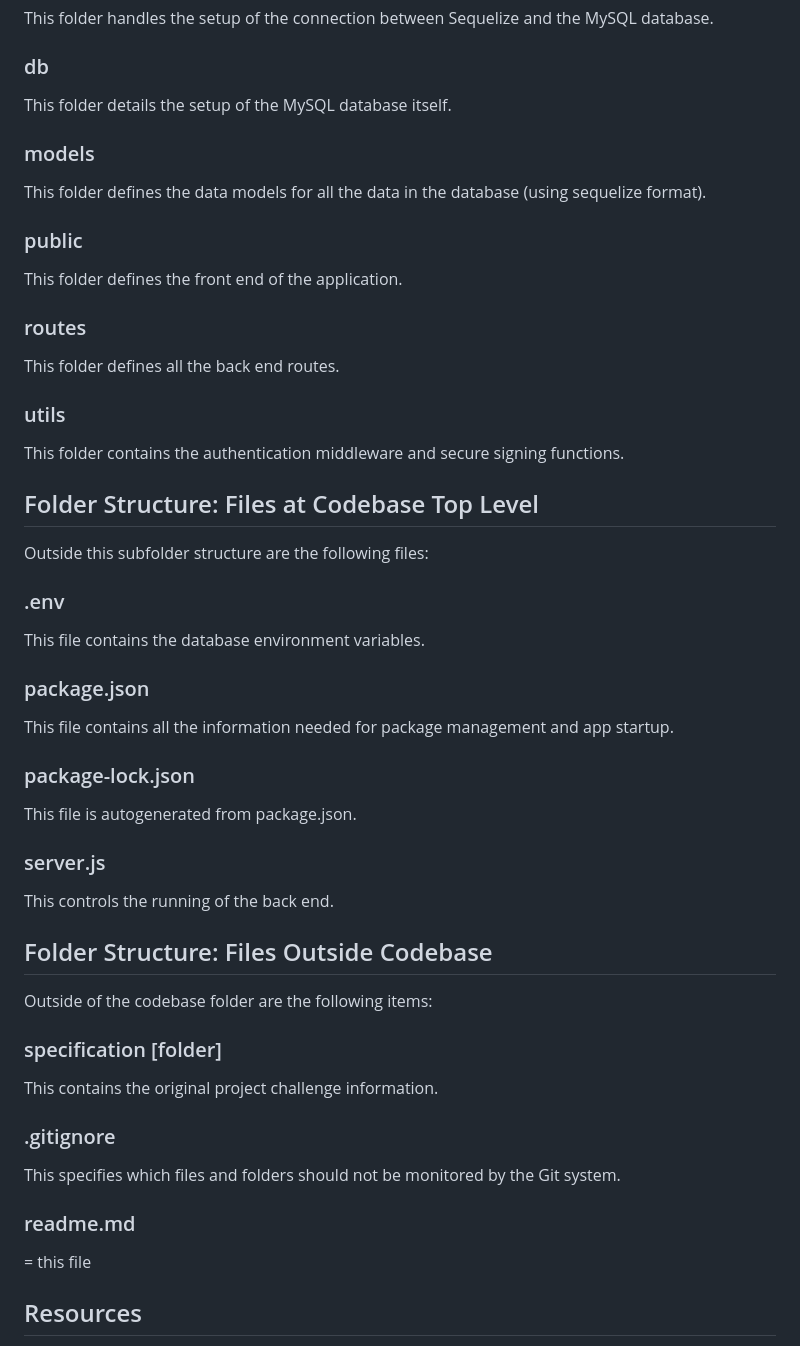
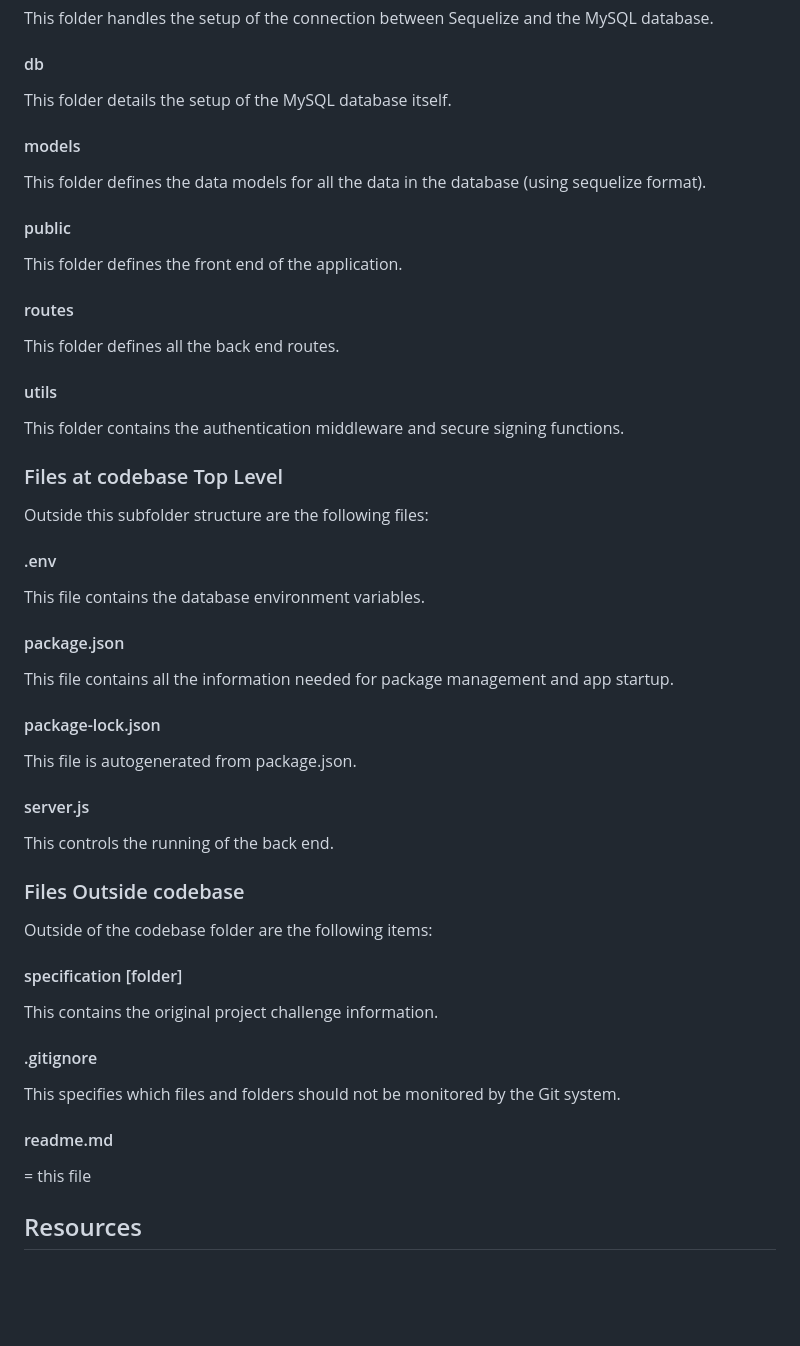
Before and after one commit to Spiritsword/blogging_platform_nov25, a Markdown page: readme.md, the part around one of its changes. Rendered like a GitHub page; blank space fills up the shorter version.

```diff
--- a/readme.md
+++ b/readme.md
@@ -84,40 +84,40 @@ The app code is found in the codebase folder. The subfolders of codebase are as
 This folder handles the setup of the connection between Sequelize and the MySQL database.
-### db
+#### db
 This folder details the setup of the MySQL database itself.
-### models
+#### models
 This folder defines the data models for all the data in the database (using sequelize format).
-### public
+#### public
 This folder defines the front end of the application.
-### routes
+#### routes
 This folder defines all the back end routes.
-### utils
+#### utils
 This folder contains the authentication middleware and secure signing functions.
 
-## Folder Structure: Files at Codebase Top Level
+### Files at codebase Top Level
 Outside this subfolder structure are the following files:
 
-### .env
+#### .env
 This file contains the database environment variables.
 
-### package.json
+#### package.json
 This file contains all the information needed for package management and app startup.
 
-### package-lock.json
+#### package-lock.json
 This file is autogenerated from package.json.
 
-### server.js
+#### server.js
 This controls the running of the back end.
 
-## Folder Structure: Files Outside Codebase
+### Files Outside codebase
 Outside of the codebase folder are the following items:
 
-### specification [folder]
+#### specification [folder]
 This contains the original project challenge information.
 
-### .gitignore
+#### .gitignore
 This specifies which files and folders should not be monitored by the Git system.
 
-### readme.md
+#### readme.md
 = this file
 
 
```
Also changed, not shown: other parts of readme.md (+23 -23 lines).
